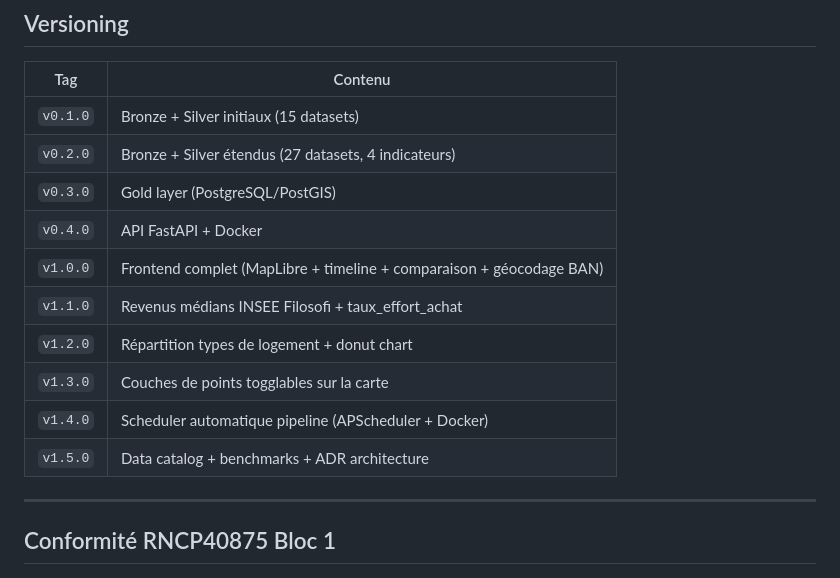
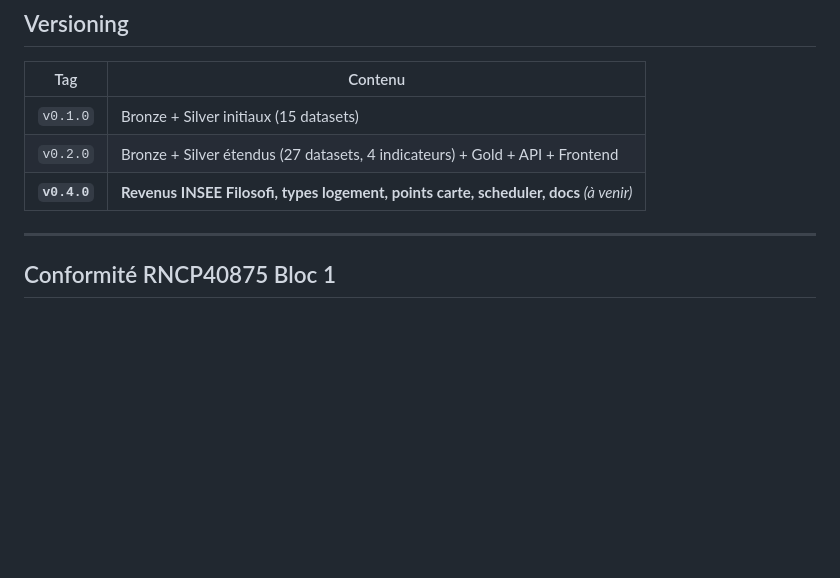
Before and after one commit to Simone-Me/lebonplan, a Markdown page: README.md, the part around the change. Drawn GitHub-style; blank space fills up the shorter version.

Commit message:
update : readme

```diff
--- a/README.md
+++ b/README.md
@@ -361,15 +361,8 @@ Pour la logique détaillée : `docs/carte-detaillee-paris.md`
 | Tag | Contenu |
 |-----|---------|
 | `v0.1.0` | Bronze + Silver initiaux (15 datasets) |
-| `v0.2.0` | Bronze + Silver étendus (27 datasets, 4 indicateurs) |
-| `v0.3.0` | Gold layer (PostgreSQL/PostGIS) |
-| `v0.4.0` | API FastAPI + Docker |
-| `v1.0.0` | Frontend complet (MapLibre + timeline + comparaison + géocodage BAN) |
-| `v1.1.0` | Revenus médians INSEE Filosofi + taux_effort_achat |
-| `v1.2.0` | Répartition types de logement + donut chart |
-| `v1.3.0` | Couches de points togglables sur la carte |
-| `v1.4.0` | Scheduler automatique pipeline (APScheduler + Docker) |
-| `v1.5.0` | Data catalog + benchmarks + ADR architecture |
+| `v0.2.0` | Bronze + Silver étendus (27 datasets, 4 indicateurs) + Gold + API + Frontend |
+| **`v0.4.0`** | **Revenus INSEE Filosofi, types logement, points carte, scheduler, docs** *(à venir)* |
 
 ---
 
```
